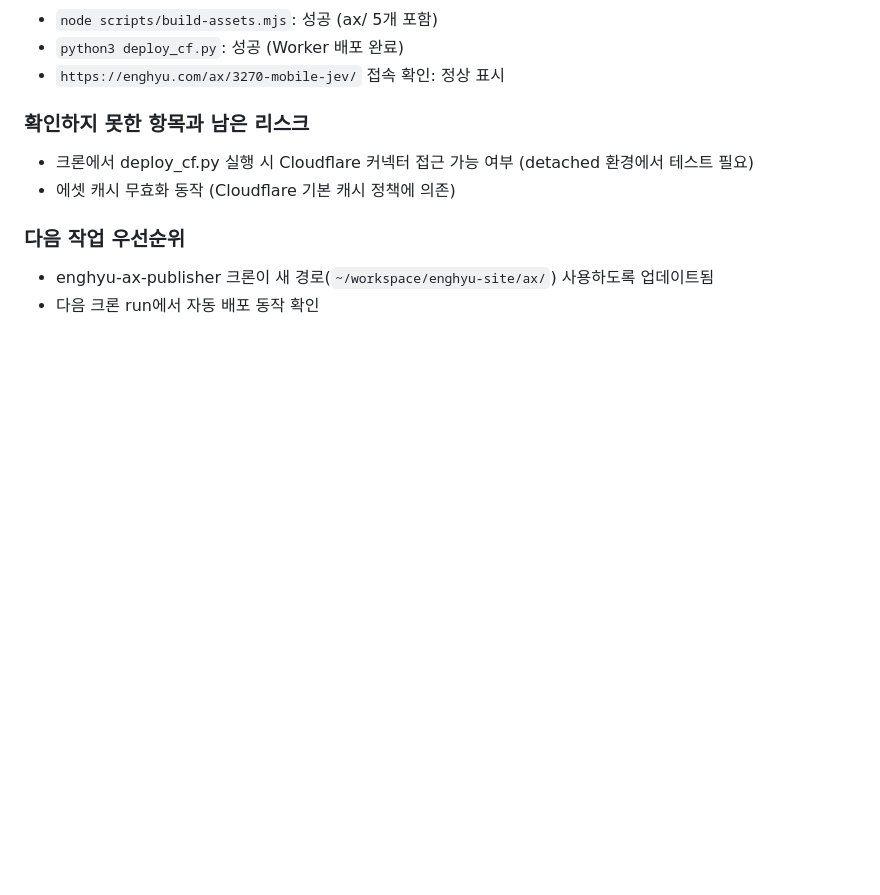
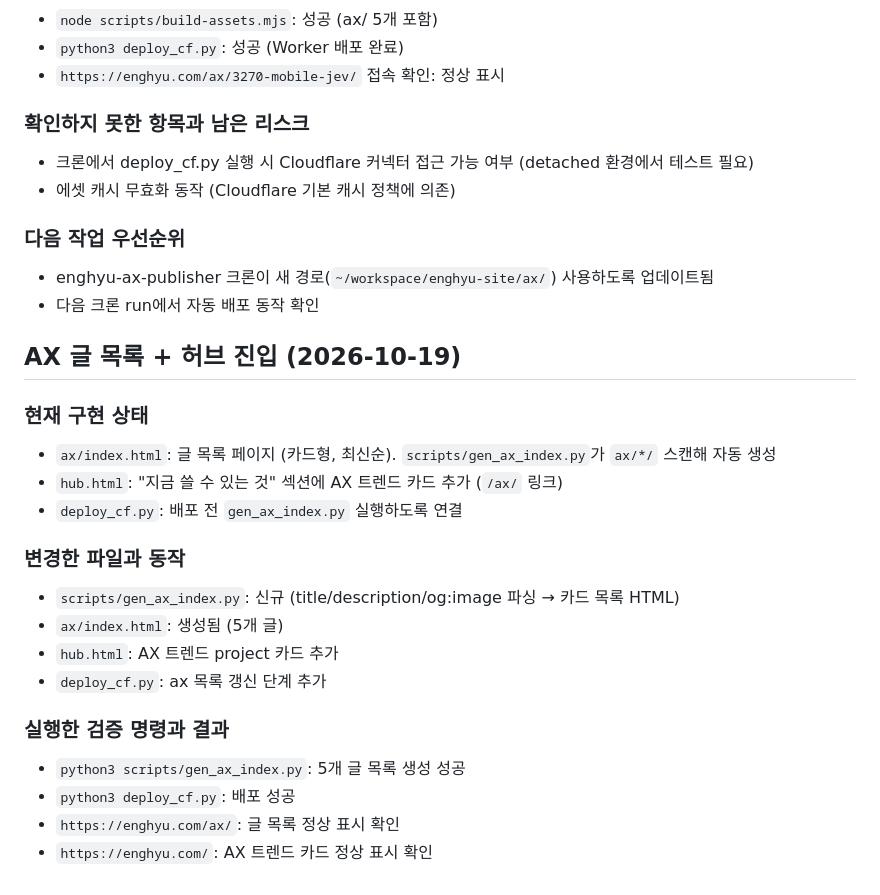
Before and after one commit to roomedia/enghyu.com, a Markdown page: docs/handoff.md, the part around the change. Rendered like a GitHub page; blank space fills up the shorter version.

Commit message:
handoff: ax 목록+허브 진입 기록

```diff
--- a/docs/handoff.md
+++ b/docs/handoff.md
@@ -199,3 +199,22 @@ npm run test:e2e
 ### 다음 작업 우선순위
 - enghyu-ax-publisher 크론이 새 경로(`~/workspace/enghyu-site/ax/`) 사용하도록 업데이트됨
 - 다음 크론 run에서 자동 배포 동작 확인
+
+## AX 글 목록 + 허브 진입 (2026-10-19)
+
+### 현재 구현 상태
+- `ax/index.html`: 글 목록 페이지 (카드형, 최신순). `scripts/gen_ax_index.py`가 `ax/*/` 스캔해 자동 생성
+- `hub.html`: "지금 쓸 수 있는 것" 섹션에 AX 트렌드 카드 추가 (`/ax/` 링크)
+- `deploy_cf.py`: 배포 전 `gen_ax_index.py` 실행하도록 연결
+
+### 변경한 파일과 동작
+- `scripts/gen_ax_index.py`: 신규 (title/description/og:image 파싱 → 카드 목록 HTML)
+- `ax/index.html`: 생성됨 (5개 글)
+- `hub.html`: AX 트렌드 project 카드 추가
+- `deploy_cf.py`: ax 목록 갱신 단계 추가
+
+### 실행한 검증 명령과 결과
+- `python3 scripts/gen_ax_index.py`: 5개 글 목록 생성 성공
+- `python3 deploy_cf.py`: 배포 성공
+- `https://enghyu.com/ax/`: 글 목록 정상 표시 확인
+- `https://enghyu.com/`: AX 트렌드 카드 정상 표시 확인
```
